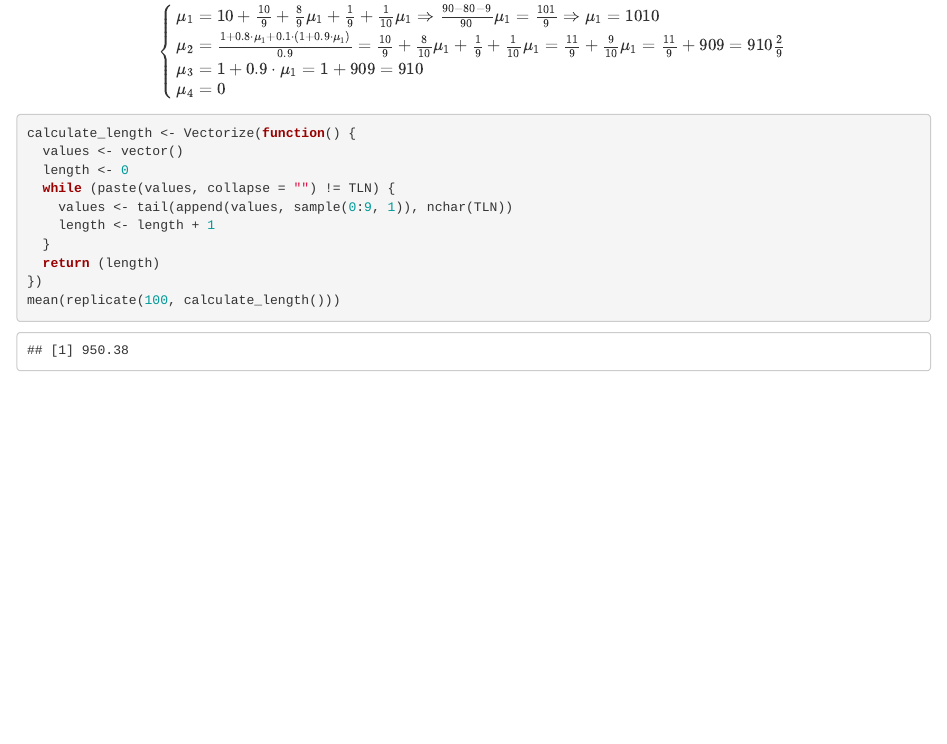
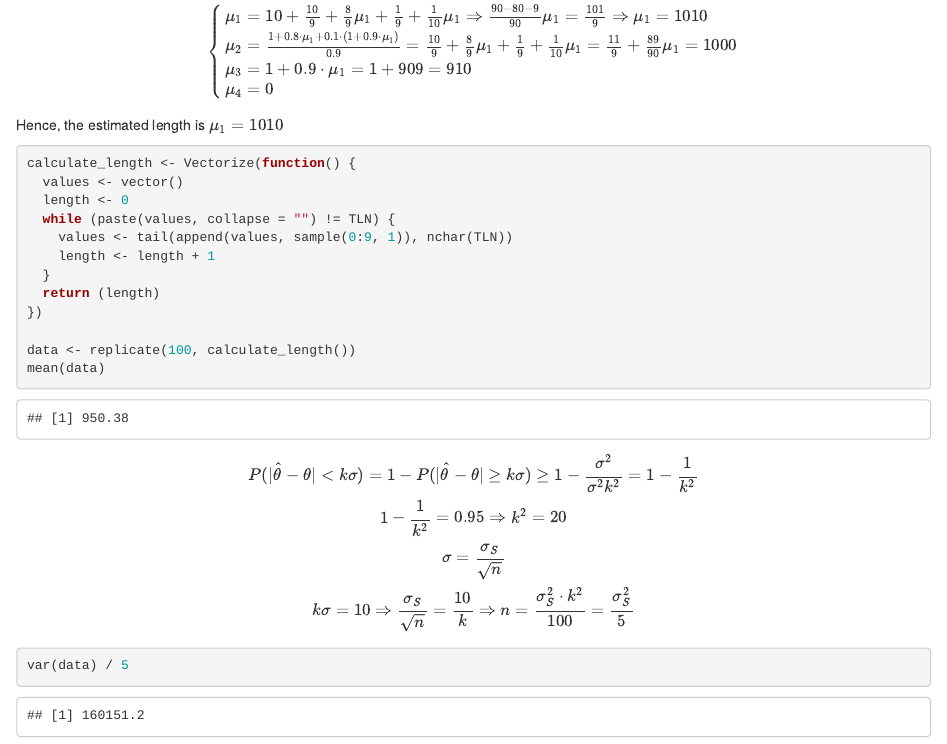
Before and after one commit to amytnyk/RLab3, an R Markdown document (rlab3.Rmd): the page in a window 1100 px wide, from 3080 px down. Rendered offline with R 4.5, knitr and Pandoc, with nearby package versions; code that draws random numbers runs with fixed seeds of ours; some code elsewhere in the file could not run offline.

Commit message:
second revised

````diff
--- a/rlab3.Rmd
+++ b/rlab3.Rmd
@@ -141,14 +141,15 @@ $$
 \\
 \begin{cases}
 \mu_1=10+\frac{10}{9}+\frac{8}{9}\mu_1+\frac{1}{9}+\frac{1}{10}\mu_1\Rightarrow\frac{90-80-9}{90}\mu_1=\frac{101}{9}\Rightarrow\mu_1=1010 \\
-\mu_2=\frac{1+0.8\cdot\mu_1+0.1\cdot(1+0.9\cdot\mu_1)}{0.9}=\frac{10}{9}+\frac{8}{10}\mu_1+\frac{1}{9}+\frac{1}{10}\mu_1=\frac{11}{9}+\frac{9}{10}\mu_1=\frac{11}{9}+909=910\frac{2}{9} \\
+\mu_2=\frac{1+0.8\cdot\mu_1+0.1\cdot(1+0.9\cdot\mu_1)}{0.9}=\frac{10}{9}+\frac{8}{9}\mu_1+\frac{1}{9}+\frac{1}{10}\mu_1=\frac{11}{9}+\frac{89}{90}\mu_1=1000 \\
 \mu_3=1+0.9\cdot\mu_1=1+909=910 \\
 \mu_4=0
 \end{cases}
 $$
 
+Hence, the estimated length is $\mu_1=1010$
+
 ```{r}
-
 calculate_length <- Vectorize(function() {
   values <- vector()
   length <- 0
@@ -158,5 +159,19 @@ calculate_length <- Vectorize(function() {
   }
   return (length)
 })
-mean(replicate(100, calculate_length()))
+
+data <- replicate(100, calculate_length())
+mean(data)
 ```
+
+$$
+P(|\hat{\theta}-\theta|<k\sigma)=1-
+P(|\hat{\theta}-\theta|\geq k\sigma)\geq1-\frac{\sigma^2}{\sigma^2k^2}=1-\frac{1}{k^2} \\
+1-\frac{1}{k^2}=0.95\Rightarrow k^2=20 \\
+\sigma=\frac{\sigma_S}{\sqrt{n}} \\
+k\sigma=10\Rightarrow\frac{\sigma_S}{\sqrt{n}}=\frac{10}{k}\Rightarrow n=\frac{\sigma_S^2\cdot k^2}{100}=\frac{\sigma_S^2}{5}
+$$
+
+```{r}
+var(data) / 5
+```
````
